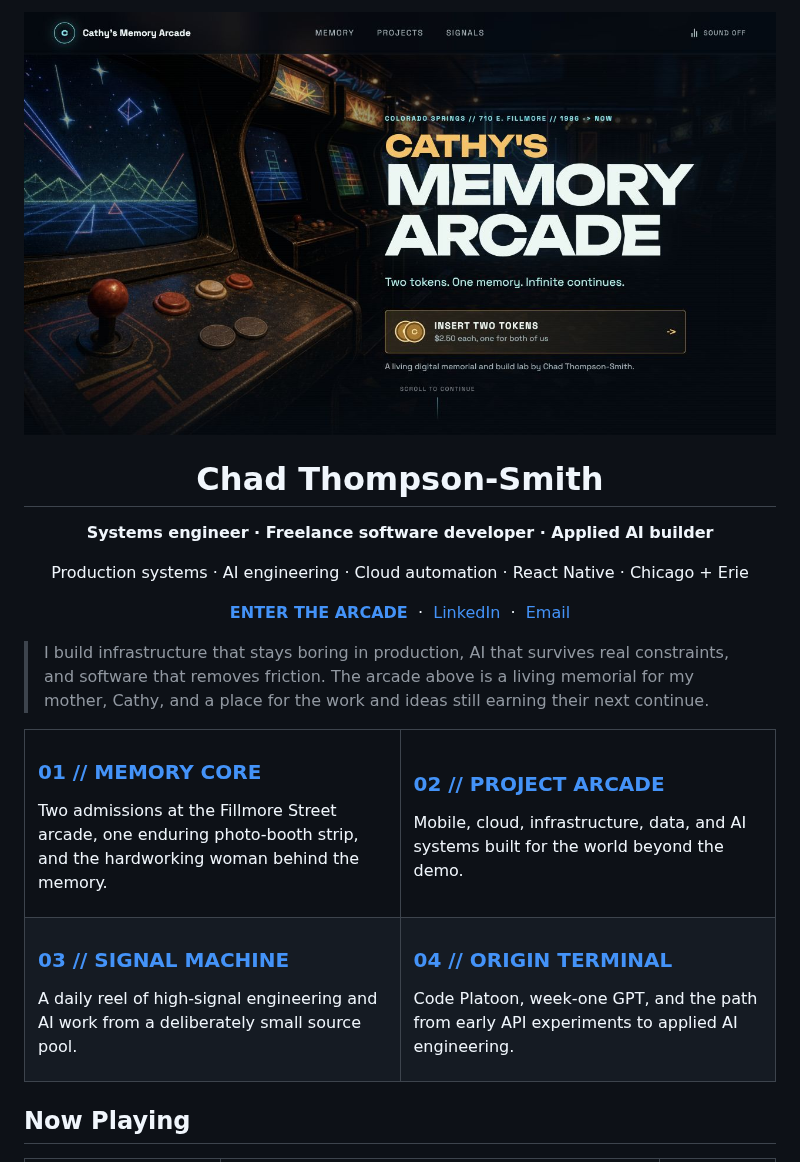
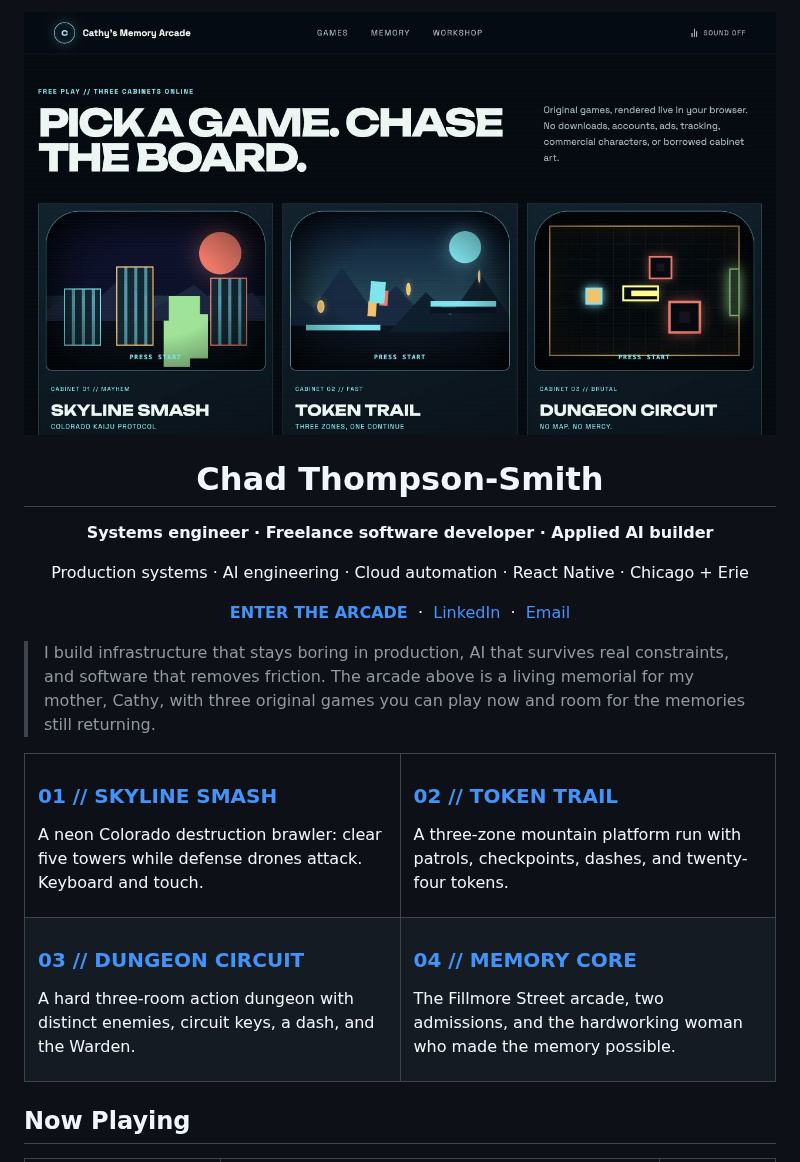
Before and after one commit to tsmith4014/tsmith4014, a Markdown page: README.md, the part around one of its changes. GitHub-like rendering; pictures changed too: static/cathys-memory-arcade-preview.jpg.

Commit message:
Make the profile a playable arcade entrance

```diff
--- a/README.md
+++ b/README.md
@@ -15,27 +15,27 @@
   <a href="mailto:chjthomps@gmail.com">Email</a>
 </p>
 
-> I build infrastructure that stays boring in production, AI that survives real constraints, and software that removes friction. The arcade above is a living memorial for my mother, Cathy, and a place for the work and ideas still earning their next continue.
+> I build infrastructure that stays boring in production, AI that survives real constraints, and software that removes friction. The arcade above is a living memorial for my mother, Cathy, with three original games you can play now and room for the memories still returning.
 
 <table>
   <tr>
     <td width="50%" valign="top">
-      <h3><a href="https://tsmith4014.github.io/cathys-memory-arcade/#memory-core">01 // MEMORY CORE</a></h3>
-      <p>Two admissions at the Fillmore Street arcade, one enduring photo-booth strip, and the hardworking woman behind the memory.</p>
+      <h3><a href="https://tsmith4014.github.io/cathys-memory-arcade/?game=skyline-smash#lobby">01 // SKYLINE SMASH</a></h3>
+      <p>A neon Colorado destruction brawler: clear five towers while defense drones attack. Keyboard and touch.</p>
     </td>
     <td width="50%" valign="top">
-      <h3><a href="https://tsmith4014.github.io/cathys-memory-arcade/#project-arcade">02 // PROJECT ARCADE</a></h3>
-      <p>Mobile, cloud, infrastructure, data, and AI systems built for the world beyond the demo.</p>
+      <h3><a href="https://tsmith4014.github.io/cathys-memory-arcade/?game=token-trail#lobby">02 // TOKEN TRAIL</a></h3>
+      <p>A three-zone mountain platform run with patrols, checkpoints, dashes, and twenty-four tokens.</p>
     </td>
   </tr>
   <tr>
     <td width="50%" valign="top">
-      <h3><a href="https://tsmith4014.github.io/cathys-memory-arcade/#signal-machine">03 // SIGNAL MACHINE</a></h3>
-      <p>A daily reel of high-signal engineering and AI work from a deliberately small source pool.</p>
+      <h3><a href="https://tsmith4014.github.io/cathys-memory-arcade/?game=dungeon-circuit#lobby">03 // DUNGEON CIRCUIT</a></h3>
+      <p>A hard three-room action dungeon with distinct enemies, circuit keys, a dash, and the Warden.</p>
     </td>
     <td width="50%" valign="top">
-      <h3><a href="https://tsmith4014.github.io/cathys-memory-arcade/#origin-terminal">04 // ORIGIN TERMINAL</a></h3>
-      <p>Code Platoon, week-one GPT, and the path from early API experiments to applied AI engineering.</p>
+      <h3><a href="https://tsmith4014.github.io/cathys-memory-arcade/#memory-core">04 // MEMORY CORE</a></h3>
+      <p>The Fillmore Street arcade, two admissions, and the hardworking woman who made the memory possible.</p>
     </td>
   </tr>
 </table>
```
Also changed, not shown: other parts of README.md (+1 -1 lines).
